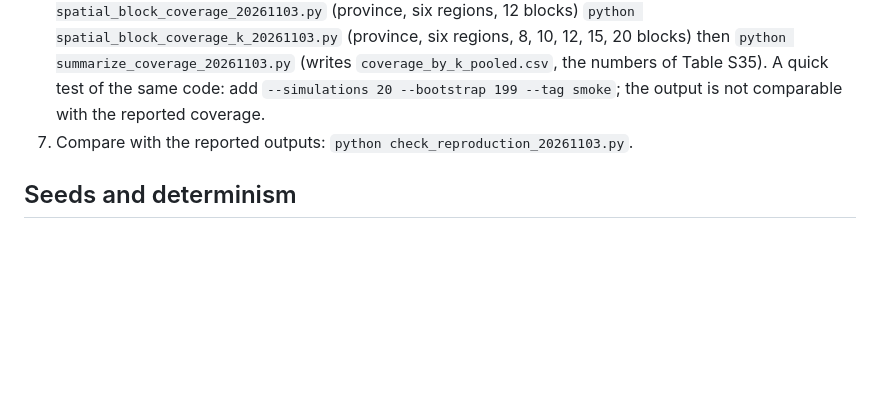
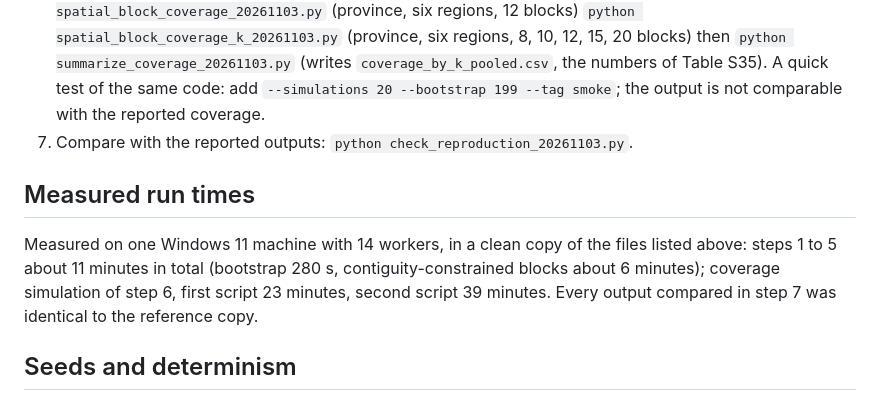
Before and after one commit to Lamno1/VNNIC-Ookla, a Markdown page: PAPER_A_UPGRADE/README_REPRODUCTION.md, the part around the change. Rendered like a GitHub page; blank space fills up the shorter version.

Commit message:
README_REPRODUCTION: add measured run times and the clean-copy check

```diff
--- a/PAPER_A_UPGRADE/README_REPRODUCTION.md
+++ b/PAPER_A_UPGRADE/README_REPRODUCTION.md
@@ -42,6 +42,9 @@ Run from `PAPER_A_UPGRADE/`. Each step writes into `results_spatial_block_202611
    A quick test of the same code: add `--simulations 20 --bootstrap 199 --tag smoke`; the output is not comparable with the reported coverage.
 7. Compare with the reported outputs: `python check_reproduction_20261103.py`.
 
+## Measured run times
+Measured on one Windows 11 machine with 14 workers, in a clean copy of the files listed above: steps 1 to 5 about 11 minutes in total (bootstrap 280 s, contiguity-constrained blocks about 6 minutes); coverage simulation of step 6, first script 23 minutes, second script 39 minutes. Every output compared in step 7 was identical to the reference copy.
+
 ## Seeds and determinism
 Bootstrap seed 20261010 (5,000 replicates; the same draws are used for every statistic and both sources); the block clustering has no random element; the simulation uses fixed root seeds inside `spatial_engine/spatial_main.py`.
 
```
